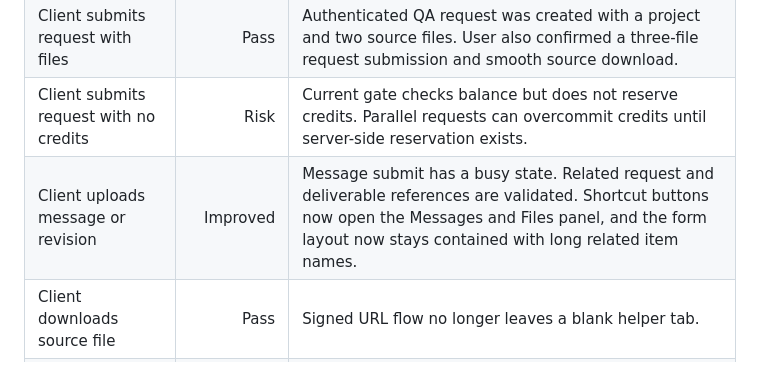
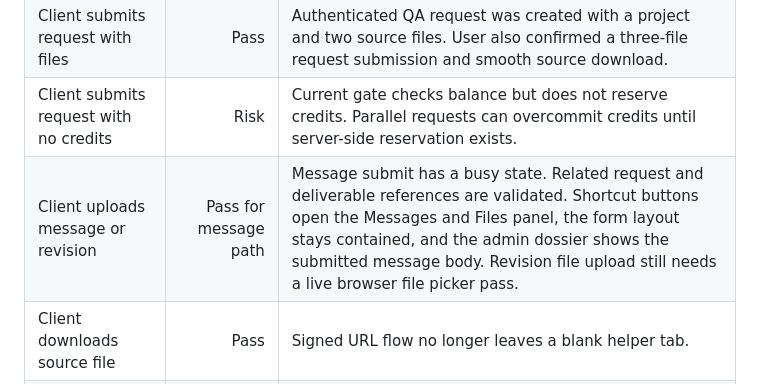
Before and after one commit to vishh1973/ba-advisory-desk, a Markdown page: docs/END_TO_END_QA_MATRIX_2026-05-20.md, the part around the change. Drawn GitHub-style.

```diff
--- a/docs/END_TO_END_QA_MATRIX_2026-05-20.md
+++ b/docs/END_TO_END_QA_MATRIX_2026-05-20.md
@@ -33,7 +33,7 @@ The public site, checkout confirmation, client request upload safeguards, admin
 | Client sees credit balance | Improved | UI now shows available Advisory Credits instead of calculating cycle usage as 5 minus balance. |
 | Client submits request with files | Pass | Authenticated QA request was created with a project and two source files. User also confirmed a three-file request submission and smooth source download. |
 | Client submits request with no credits | Risk | Current gate checks balance but does not reserve credits. Parallel requests can overcommit credits until server-side reservation exists. |
-| Client uploads message or revision | Improved | Message submit has a busy state. Related request and deliverable references are validated. Shortcut buttons now open the Messages and Files panel, and the form layout now stays contained with long related item names. |
+| Client uploads message or revision | Pass for message path | Message submit has a busy state. Related request and deliverable references are validated. Shortcut buttons open the Messages and Files panel, the form layout stays contained, and the admin dossier shows the submitted message body. Revision file upload still needs a live browser file picker pass. |
 | Client downloads source file | Pass | Signed URL flow no longer leaves a blank helper tab. |
 | Client deletes source file | Risk | Delete works, but there is no guard against deleting the last source file on an active request. |
 | Client signs out | Pass | Local state clears before remote sign out. |
```
Also changed, not shown: docs/MASTER_CLIENT_JOURNEY_QA.md (+1 -2 lines).
